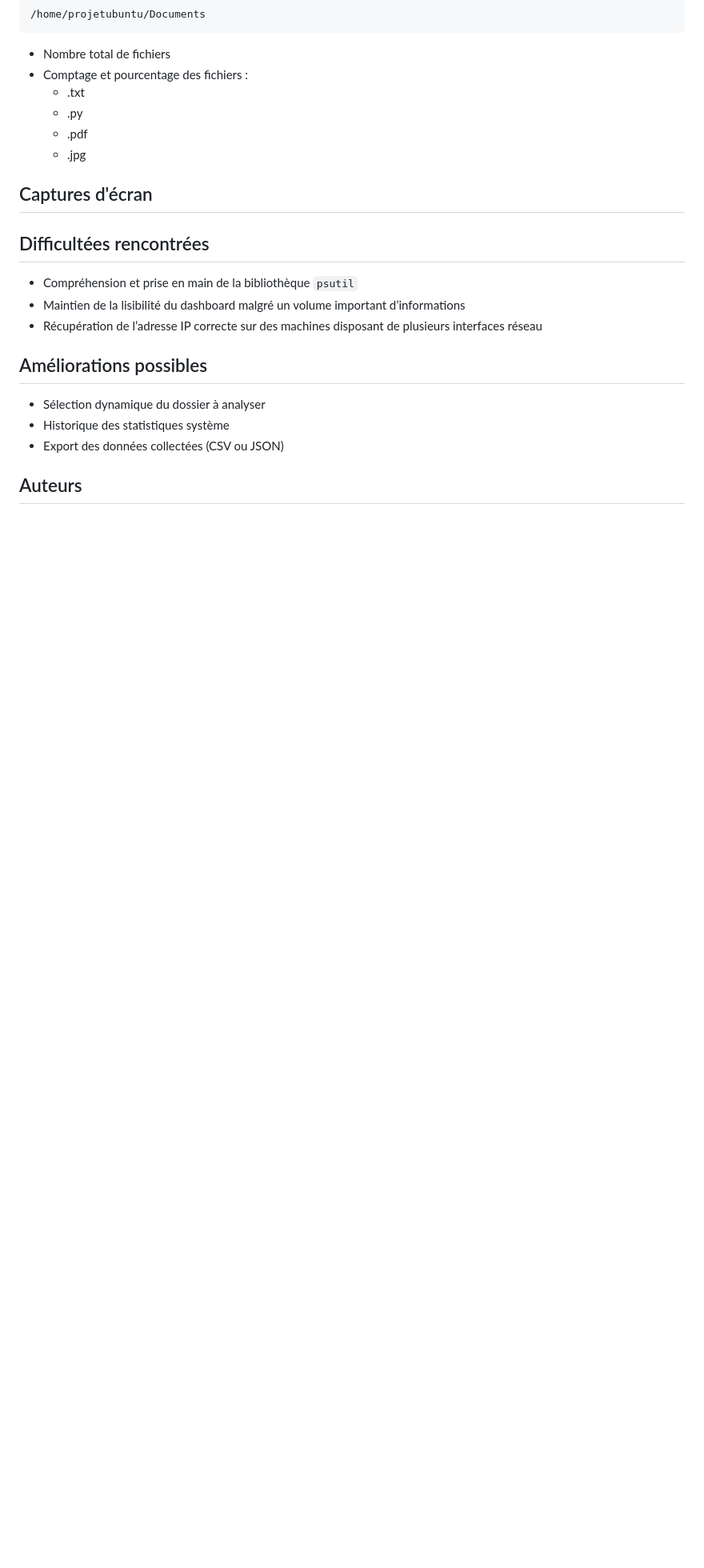
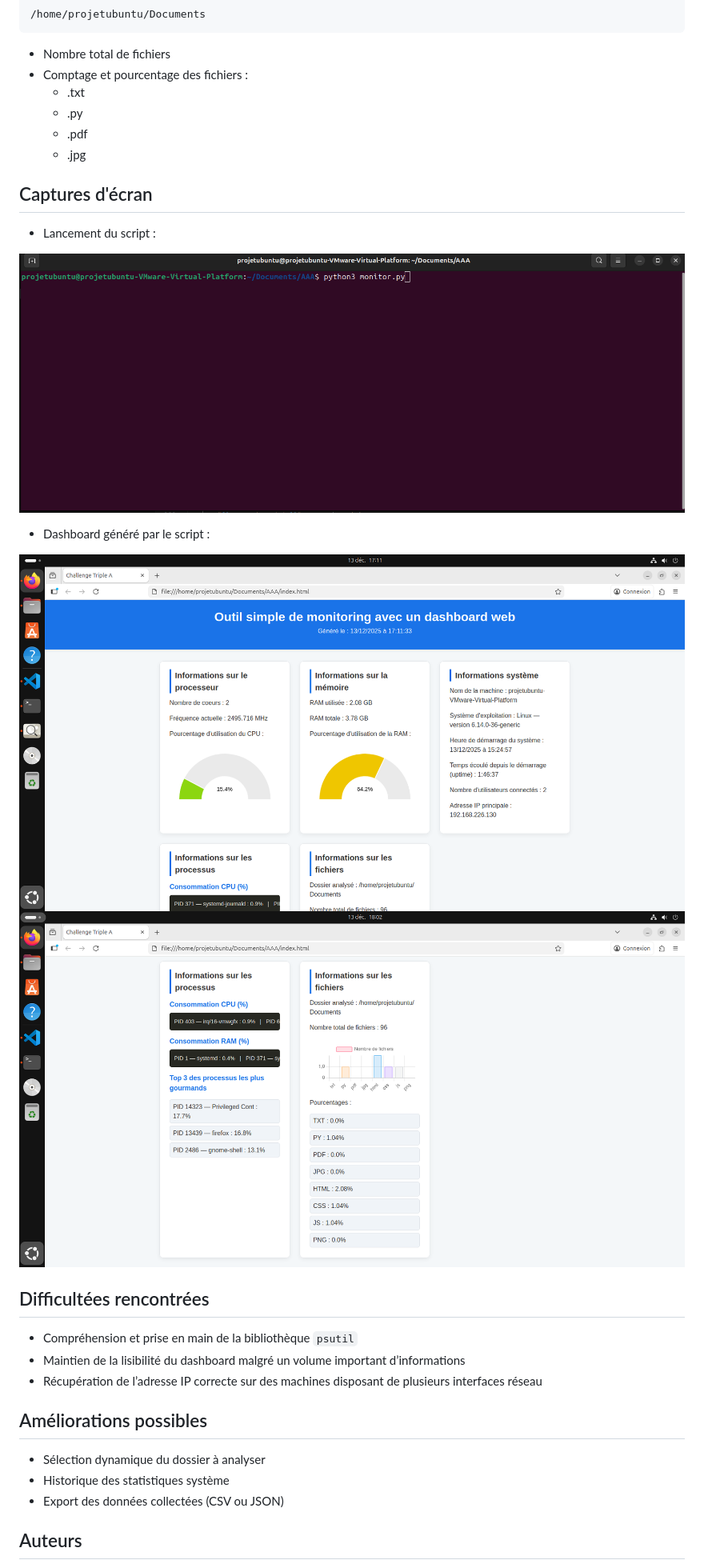
Before and after one commit to lorenzo-brissardnavarro/AAA, a Markdown page: README.md, the part around the change. Shown: that part at 80% size. GitHub-like rendering; pictures changed too: screenshots/dashboard-1.png (added), screenshots/dashboard-2.png (added), screenshots/terminal-lancement-projet.png (added); blank space fills up the shorter version.

Commit message:
feat : maj donnees 30s + analyse fichiers 8 extensions + screenshots readme

```diff
--- a/README.md
+++ b/README.md
@@ -134,6 +134,14 @@ Le tableau de bord affiche alors les données collectées.
 
 ## Captures d'écran
 
+- Lancement du script :
+
+![Commande python3 monitor.py pour lancer le script](screenshots/terminal-lancement-projet.png)
+
+- Dashboard généré par le script :
+
+![Partie données CPU, RAM et système](screenshots/dashboard-1.png)
+![Partie analyse des processus et des fichiers](screenshots/dashboard-2.png)
 
 ## Difficultées rencontrées
 
```
Also changed, not shown: 4 other files.
